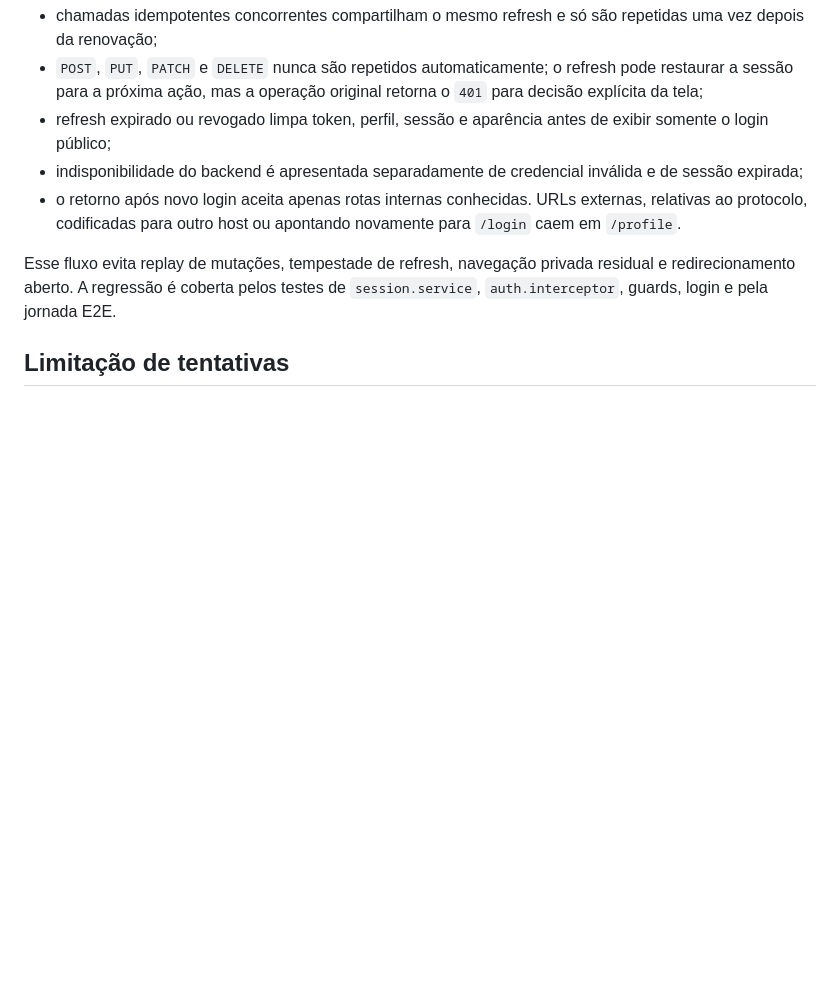
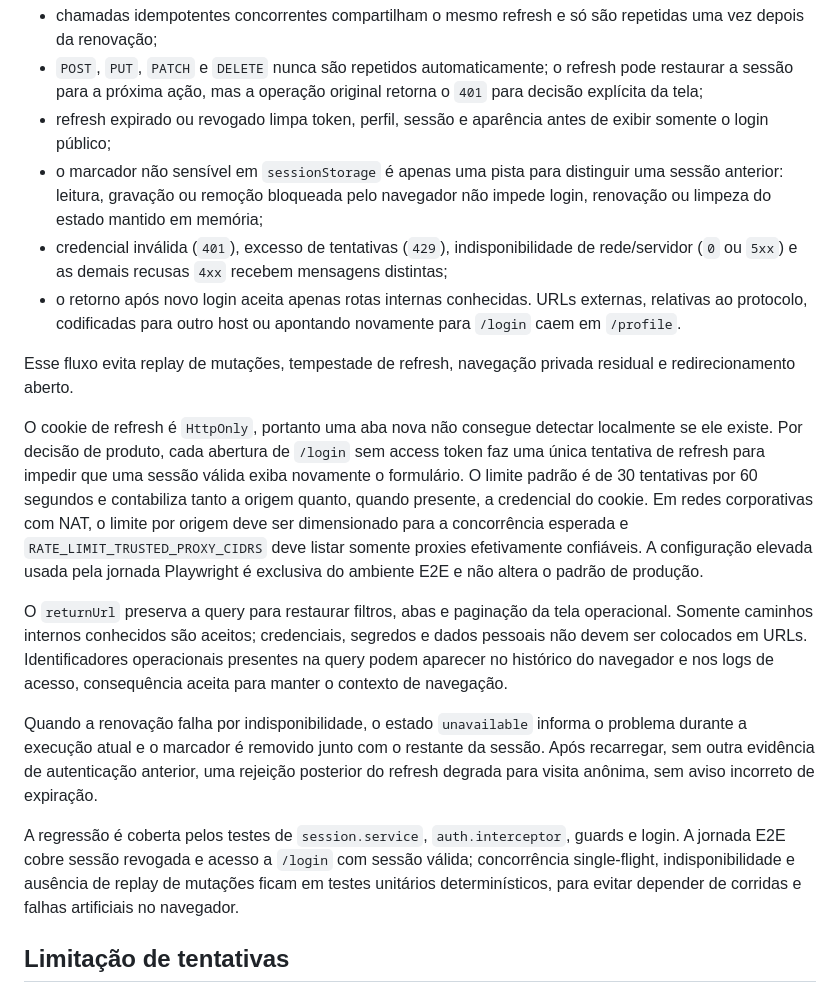
Before and after one commit to g-f307/synergia, a Markdown page: docs/authentication.md, the part around the change. Rendered like a GitHub page; blank space fills up the shorter version.

Commit message:
docs(auth): registrar decisoes do cliente web refs #142

```diff
--- a/docs/authentication.md
+++ b/docs/authentication.md
@@ -107,15 +107,47 @@ acessar uma rota protegida sem access token, tenta uma única renovação silenc
   retorna o `401` para decisão explícita da tela;
 - refresh expirado ou revogado limpa token, perfil, sessão e aparência antes de
   exibir somente o login público;
-- indisponibilidade do backend é apresentada separadamente de credencial
-  inválida e de sessão expirada;
+- o marcador não sensível em `sessionStorage` é apenas uma pista para distinguir
+  uma sessão anterior: leitura, gravação ou remoção bloqueada pelo navegador não
+  impede login, renovação ou limpeza do estado mantido em memória;
+- credencial inválida (`401`), excesso de tentativas (`429`), indisponibilidade
+  de rede/servidor (`0` ou `5xx`) e as demais recusas `4xx` recebem mensagens
+  distintas;
 - o retorno após novo login aceita apenas rotas internas conhecidas. URLs
   externas, relativas ao protocolo, codificadas para outro host ou apontando
   novamente para `/login` caem em `/profile`.
 
 Esse fluxo evita replay de mutações, tempestade de refresh, navegação privada
-residual e redirecionamento aberto. A regressão é coberta pelos testes de
-`session.service`, `auth.interceptor`, guards, login e pela jornada E2E.
+residual e redirecionamento aberto.
+
+O cookie de refresh é `HttpOnly`, portanto uma aba nova não consegue detectar
+localmente se ele existe. Por decisão de produto, cada abertura de `/login` sem
+access token faz uma única tentativa de refresh para impedir que uma sessão
+válida exiba novamente o formulário. O limite padrão é de 30 tentativas por 60
+segundos e contabiliza tanto a origem quanto, quando presente, a credencial do
+cookie. Em redes corporativas com NAT, o limite por origem deve ser dimensionado
+para a concorrência esperada e `RATE_LIMIT_TRUSTED_PROXY_CIDRS` deve listar
+somente proxies efetivamente confiáveis. A configuração elevada usada pela
+jornada Playwright é exclusiva do ambiente E2E e não altera o padrão de
+produção.
+
+O `returnUrl` preserva a query para restaurar filtros, abas e paginação da tela
+operacional. Somente caminhos internos conhecidos são aceitos; credenciais,
+segredos e dados pessoais não devem ser colocados em URLs. Identificadores
+operacionais presentes na query podem aparecer no histórico do navegador e nos
+logs de acesso, consequência aceita para manter o contexto de navegação.
+
+Quando a renovação falha por indisponibilidade, o estado `unavailable` informa o
+problema durante a execução atual e o marcador é removido junto com o restante
+da sessão. Após recarregar, sem outra evidência de autenticação anterior, uma
+rejeição posterior do refresh degrada para visita anônima, sem aviso incorreto
+de expiração.
+
+A regressão é coberta pelos testes de `session.service`, `auth.interceptor`,
+guards e login. A jornada E2E cobre sessão revogada e acesso a `/login` com
+sessão válida; concorrência single-flight, indisponibilidade e ausência de replay
+de mutações ficam em testes unitários determinísticos, para evitar depender de
+corridas e falhas artificiais no navegador.
 
 ## Limitação de tentativas
 
```
